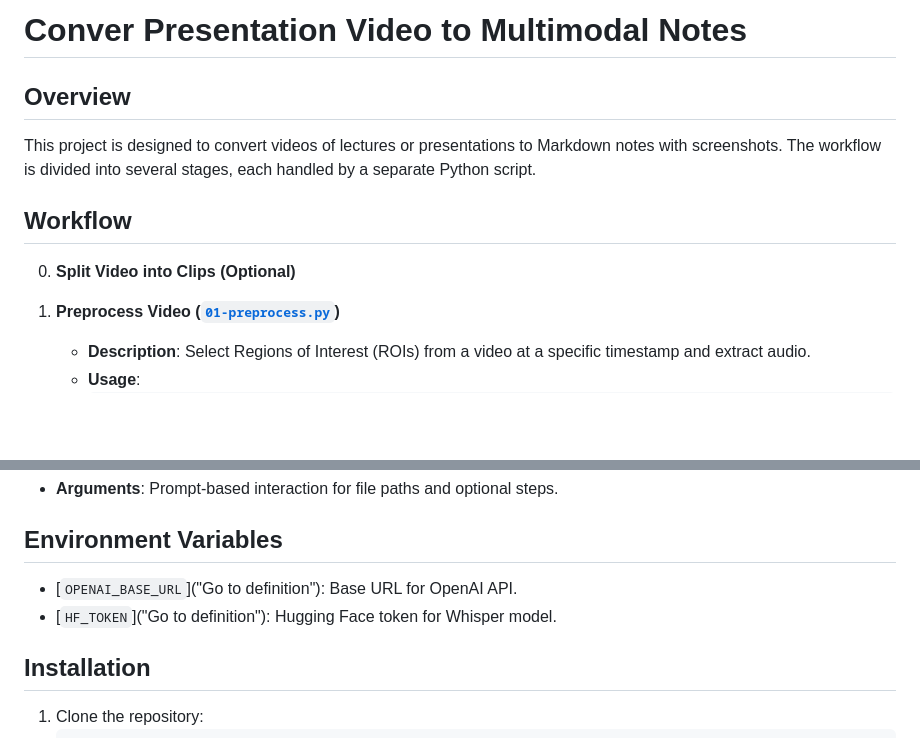
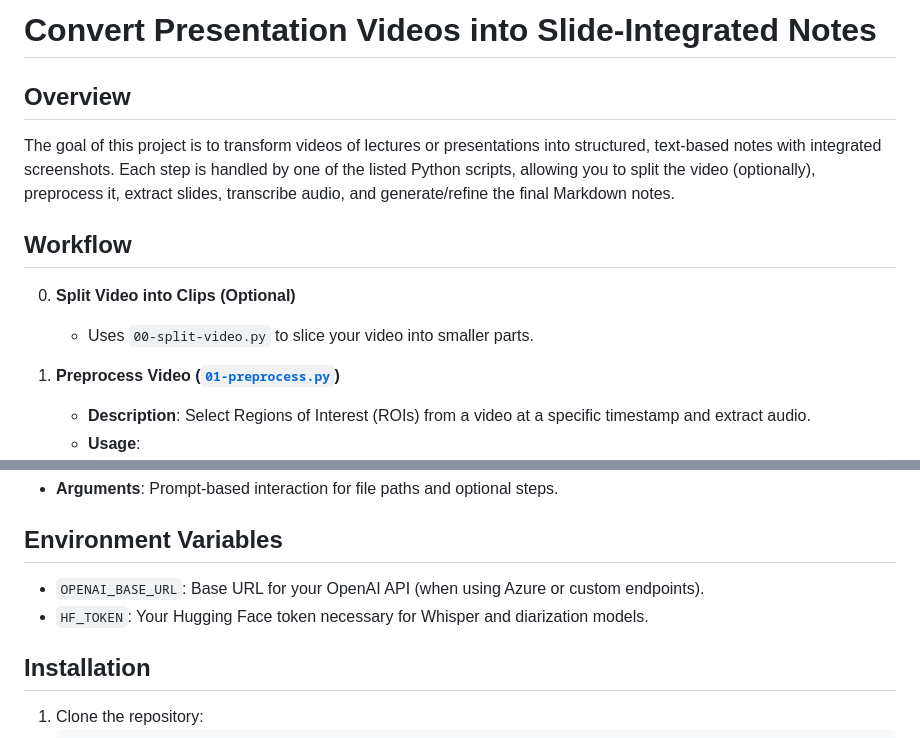
Before and after one commit to cxxz/video2notes, a Markdown page: README.md, 2 parts joined by grey strips. Rendered like a GitHub page; blank space fills up the shorter version.

```diff
--- a/README.md
+++ b/README.md
@@ -1,12 +1,13 @@
-# Conver Presentation Video to Multimodal Notes
+# Convert Presentation Videos into Slide-Integrated Notes
 
 ## Overview
 
-This project is designed to convert videos of lectures or presentations to Markdown notes with screenshots. The workflow is divided into several stages, each handled by a separate Python script.
+The goal of this project is to transform videos of lectures or presentations into structured, text-based notes with integrated screenshots. Each step is handled by one of the listed Python scripts, allowing you to split the video (optionally), preprocess it, extract slides, transcribe audio, and generate/refine the final Markdown notes.
 
 ## Workflow
 
 0. **Split Video into Clips (Optional)**
+   - Uses `00-split-video.py` to slice your video into smaller parts.
 
 1. **Preprocess Video ([`01-preprocess.py`](01-preprocess.py))**
     - **Description**: Select Regions of Interest (ROIs) from a video at a specific timestamp and extract audio.
@@ -77,8 +78,8 @@ This project is designed to convert videos of lectures or presentations to Markd
 
 ## Environment Variables
 
-- [`OPENAI_BASE_URL`]("Go to definition"): Base URL for OpenAI API.
-- [`HF_TOKEN`]("Go to definition"): Hugging Face token for Whisper model.
+- `OPENAI_BASE_URL`: Base URL for your OpenAI API (when using Azure or custom endpoints).
+- `HF_TOKEN`: Your Hugging Face token necessary for Whisper and diarization models.
 
 ## Installation
 
```
